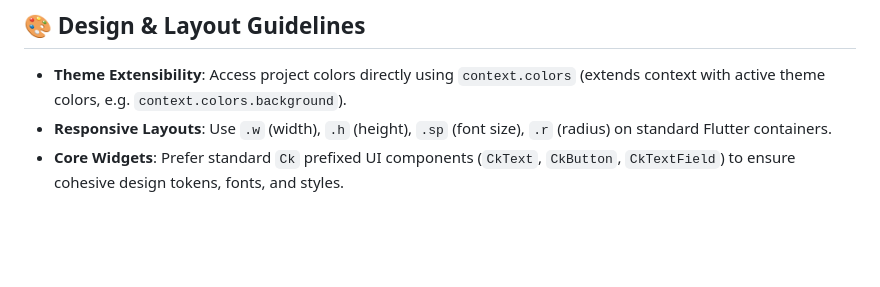
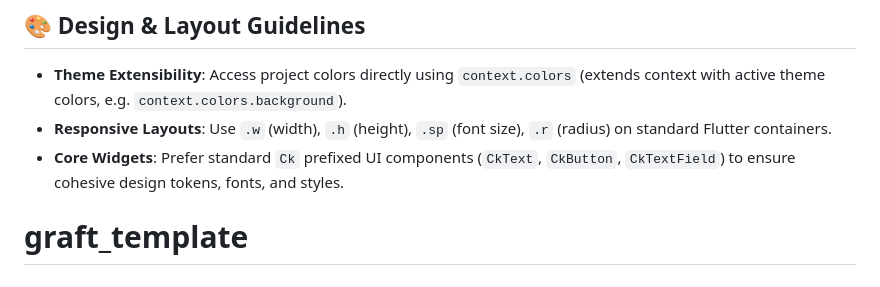
Before and after one commit to kmmuzahid/graft_template, a Markdown page: README.md, the part around the change. GitHub-like rendering; blank space fills up the shorter version.

```diff
--- a/README.md
+++ b/README.md
@@ -115,3 +115,4 @@ CubitScope<SplashCubit, bool>(
 - **Theme Extensibility**: Access project colors directly using `context.colors` (extends context with active theme colors, e.g. `context.colors.background`).
 - **Responsive Layouts**: Use `.w` (width), `.h` (height), `.sp` (font size), `.r` (radius) on standard Flutter containers.
 - **Core Widgets**: Prefer standard `Ck` prefixed UI components (`CkText`, `CkButton`, `CkTextField`) to ensure cohesive design tokens, fonts, and styles.
+# graft_template
```
